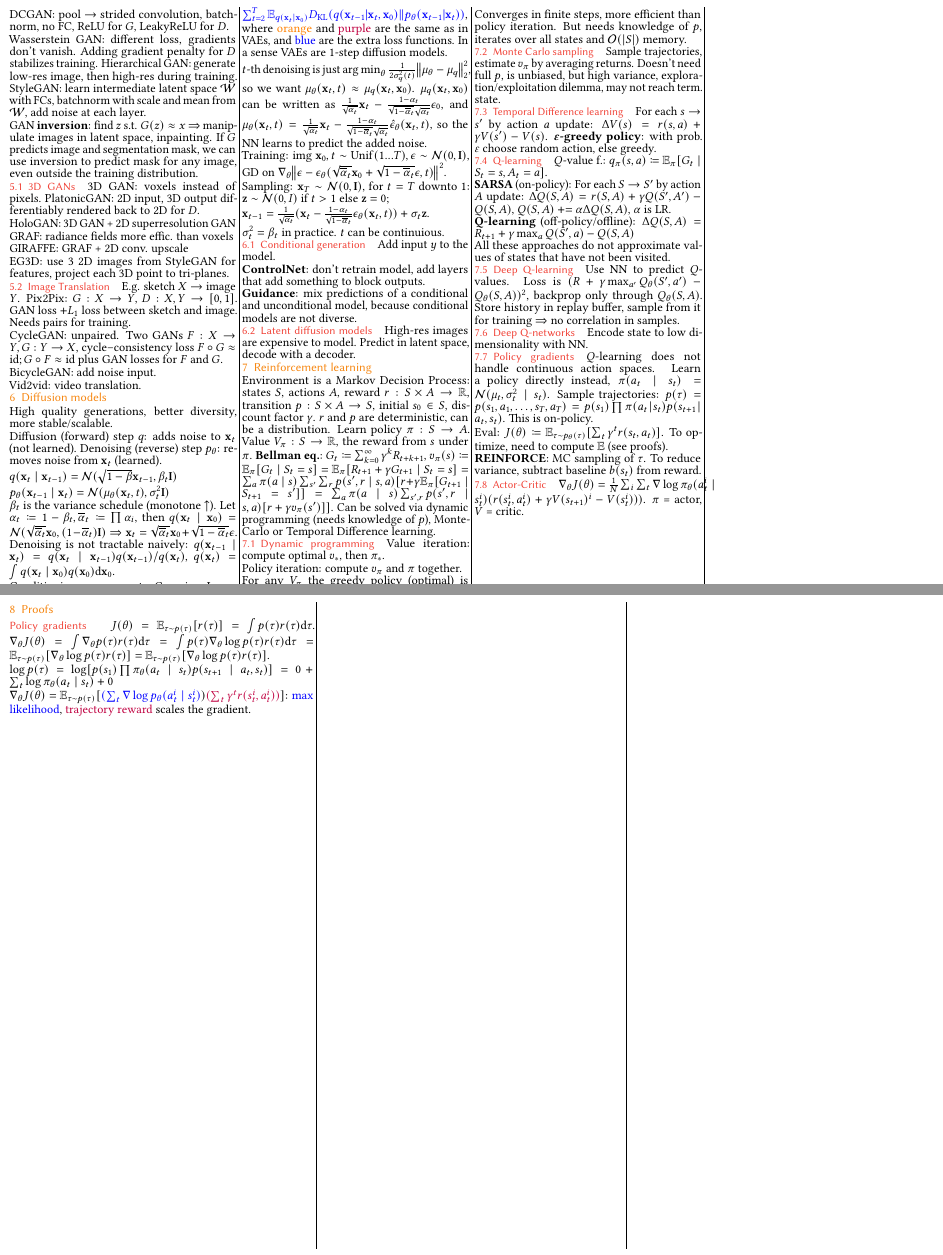
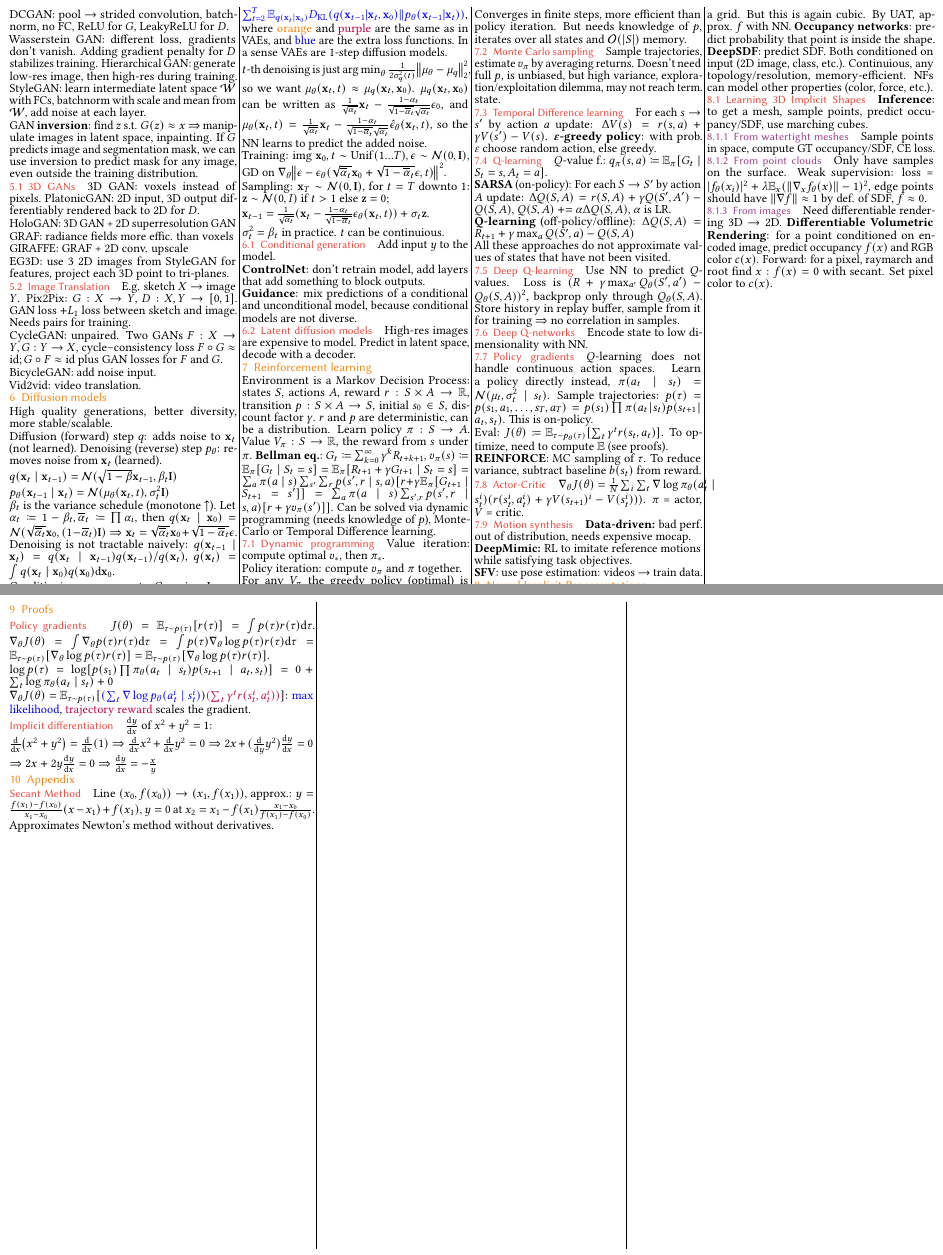
Before and after one commit to plaf2000/jovvik-eth-cheatsheets, a LaTeX document (summary.tex): two parts of pages 2 and 3 of 3, joined at a grey line, cut so that both start at the same text. Compiled offline with pdfLaTeX.

Commit message:
add 1st NIR lecture + half of 2nd one

```diff
--- a/summary.tex
+++ b/summary.tex
@@ -12,7 +12,7 @@
 \usepackage{ccicons}
 \usepackage{hyperref}
 \usepackage{lmodern}
-\usepackage{xcolor}
+\usepackage[dvipsnames]{xcolor}
 \usepackage{soul}
 \usepackage{amssymb}
 \usepackage[neveradjust]{paralist}
@@ -166,10 +166,13 @@ Yannick Merkli,~page~\thepage~of~2
 
 \titleformat{\section}{\color{myorange}\sffamily\normalsize}{\thesection}{0.5em}{}
 \titleformat{\subsection}[runin]{\color{myorange2}\sffamily\small}{\thesubsection}{0.5em}{}
+\titleformat{\subsubsection}[runin]{\color{DarkOrchid}\sffamily\small}{\thesubsubsection}{0.5em}{}
 
 \titlespacing*{\section}
 {0pt}{0em}{0em}
 \titlespacing*{\subsection}
+{0pt}{0em}{1em}
+\titlespacing*{\subsubsection}
 {0pt}{0em}{1em}
 
 \begin{document}
@@ -617,3 +620,12 @@ To reduce variance, subtract baseline $b(s_t)$ from reward.
 
 $\nabla_\theta J(\theta) = \frac{1}{N} \sum_i \sum_t \nabla \log \pi_\theta(a_t^i \mid s_t^i)(r(s_t^i, a_t^i) + \gamma V(s_{t+1})^i - V(s_t^i)))$. $\pi$ = actor, $V$ = critic.
 
+\subsection{Motion synthesis}
+
+\textbf{Data-driven:}
+bad perf. out of distribution,
+needs expensive mocap.
+
+\textbf{DeepMimic:} RL to imitate reference motions while satisfying task objectives.
+
+\textbf{SFV}: use pose estimation: videos $\to$ train data.
@@ -620,3 +638,28 @@ $\nabla_\theta J(\theta) = \frac{1}{N} \sum_i \sum_t \nabla \log \pi_\theta(a_t^
+Usually represented as signed distance function values on a grid.
+But this is again cubic.
+By UAT, approx. $f$ with NN.
+\textbf{Occupancy networks}: predict probability that point is inside the shape.
+\textbf{DeepSDF}: predict SDF.
+Both conditioned on input (2D image, class, etc.).
+Continuious, any topology/resolution, memory-efficient.
+NFs can model other properties (color, force, etc.).
+
+\subsection{Learning 3D Implicit Shapes}
+
+\textbf{Inference}: to get a mesh, sample points, predict occupancy/SDF, use marching cubes.
+
+\subsubsection{From watertight meshes}
+Sample points in space, compute GT occupancy/SDF, CE loss.
+
+\subsubsection{From point clouds} Only have samples on the surface.
+Weak supervision: loss = $|f_\theta(x_i)|^2 + \lambda \E_x(\norm{\nabla_x f_\theta(x)} - 1)^2$,
+edge points should have $\norm{\nabla f} \approx 1$ by def. of SDF, $f \approx 0$.
+
+\subsubsection{From images} Need differentiable rendering 3D $\to$ 2D.
+\textbf{Differentiable Volumetric Rendering}: for a point conditioned on encoded image,
+predict occupancy $f(x)$ and RGB color $c(x)$.
+Forward: for a pixel, raymarch and root find $x : f(x) = 0$ with secant. Set pixel color to $c(x)$.
+
 \end{multicols*}
 
 \begin{multicols*}{3}
@@ -637,6 +680,22 @@ $\nabla_\theta J(\theta) = \E_{\tau \sim p(\tau)}
 [\textcolor{blue}{(\sum_t \nabla \log p_\theta(a_t^i \mid s_t^i)})\textcolor{purple}{(\sum_t \gamma^t r(s_t^i, a_t^i))}]$:
 \textcolor{blue}{max likelihood}, \textcolor{purple}{trajectory reward} scales the gradient.
 
+\subsection*{Implicit differentiation}
+
+$\dv{y}{x}$ of $x^2 + y^2 = 1$:
+
+$\dv{x}(x^2 + y^2) = \dv{x}(1) \Rightarrow \dv{x}x^2 + \dv{x}y^2 = 0 \Rightarrow 2x + (\dv{y} y^2) \dv{y}{x} = 0$
+$\Rightarrow 2x + 2y \dv{y}{x} = 0 \Rightarrow \dv{y}{x} =- \frac{x}{y}$
+
+\section{Appendix}
+
+\subsection*{Secant Method}
+
+Line $(x_0, f(x_0)) \to (x_1, f(x_1))$, approx.:
+$y = \frac{f(x_1) - f(x_0)}{x_1 - x_0}(x - x_1) + f(x_1)$,
+$y = 0$ at $x_2 = x_1 - f(x_1) \frac{x_1 - x_0}{f(x_1) - f(x_0)}$.
+Approximates Newton's method without derivatives.
+
 \end{multicols*}
 
 \end{document}
```
Also changed, not shown: summary.pdf, summary.tex (8 more changed lines).
